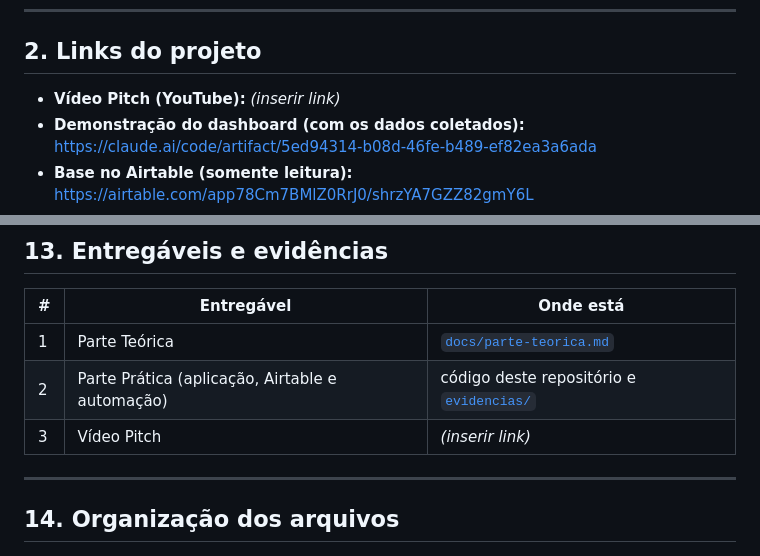
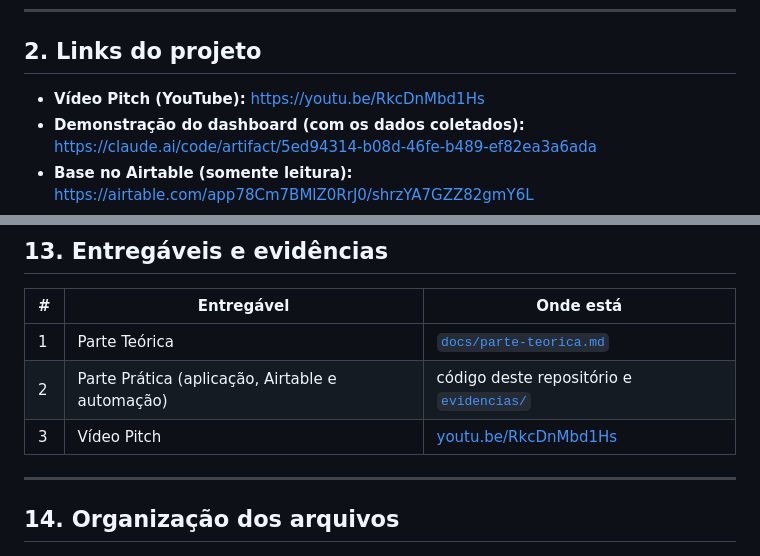
Before and after one commit to Kenny-Barra/central-integracao, a Markdown page: README.md, 2 parts joined by grey strips. GitHub-like rendering.

Commit message:
Adiciona link do video pitch (YouTube) no README
Co-Authored-By: Claude Opus 5 <noreply@anthropic.com>

```diff
--- a/README.md
+++ b/README.md
@@ -43,7 +43,7 @@ Aplicação web em Python + Flask que consome duas APIs públicas (cotações de
 
 ## 2. Links do projeto
 
-- **Vídeo Pitch (YouTube):** _(inserir link)_
+- **Vídeo Pitch (YouTube):** https://youtu.be/RkcDnMbd1Hs
 - **Demonstração do dashboard (com os dados coletados):** https://claude.ai/code/artifact/5ed94314-b08d-46fe-b489-ef82ea3a6ada
 - **Base no Airtable (somente leitura):** https://airtable.com/app78Cm7BMlZ0RrJ0/shrzYA7GZZ82gmY6L
 - **Documentação das APIs:** [AwesomeAPI](https://docs.awesomeapi.com.br/api-de-moedas), [Open-Meteo](https://open-meteo.com/en/docs), [Airtable Web API](https://airtable.com/developers/web/api/introduction)
@@ -257,7 +257,7 @@ O detalhamento está na [Parte Teórica](docs/parte-teorica.md).
 |---|---|---|
 | 1 | Parte Teórica | [`docs/parte-teorica.md`](docs/parte-teorica.md) |
 | 2 | Parte Prática (aplicação, Airtable e automação) | código deste repositório e [`evidencias/`](evidencias/) |
-| 3 | Vídeo Pitch | _(inserir link)_ |
+| 3 | Vídeo Pitch | [youtu.be/RkcDnMbd1Hs](https://youtu.be/RkcDnMbd1Hs) |
 
 ---
 
```
